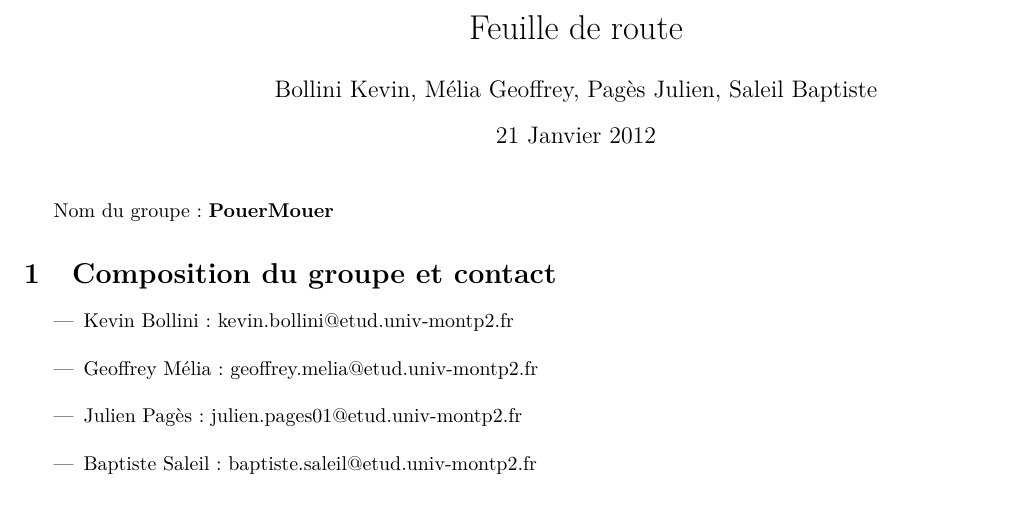
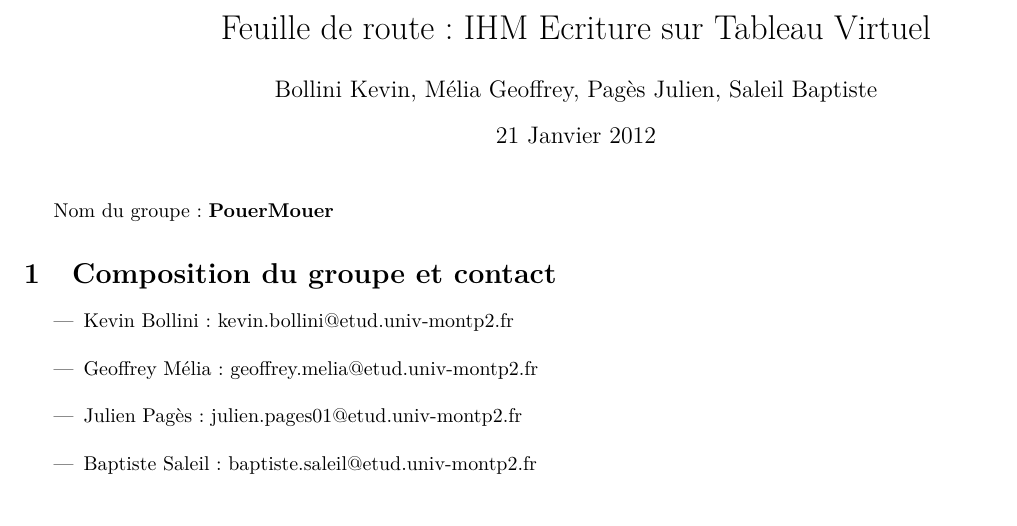
Before and after one commit to kbollini/dessin-realite-augmentee, a LaTeX document (documents/feuille-route/route.tex): part of page 1 of 2, cut at the place of the change. Compiled offline with pdfLaTeX.

Commit message:
Dernière version

```diff
--- a/documents/feuille-route/route.tex
+++ b/documents/feuille-route/route.tex
@@ -8,7 +8,7 @@
 
 \geometry{hmargin=30pt, vmargin=30pt}
 
-\title{Feuille de route}
+\title{Feuille de route : IHM Ecriture sur Tableau Virtuel}
 \author{Bollini Kevin, Mélia Geoffrey, Pagès Julien, Saleil Baptiste}
 \date{21 Janvier 2012}
 
```
Also changed, not shown: documents/feuille-route/route.pdf.
